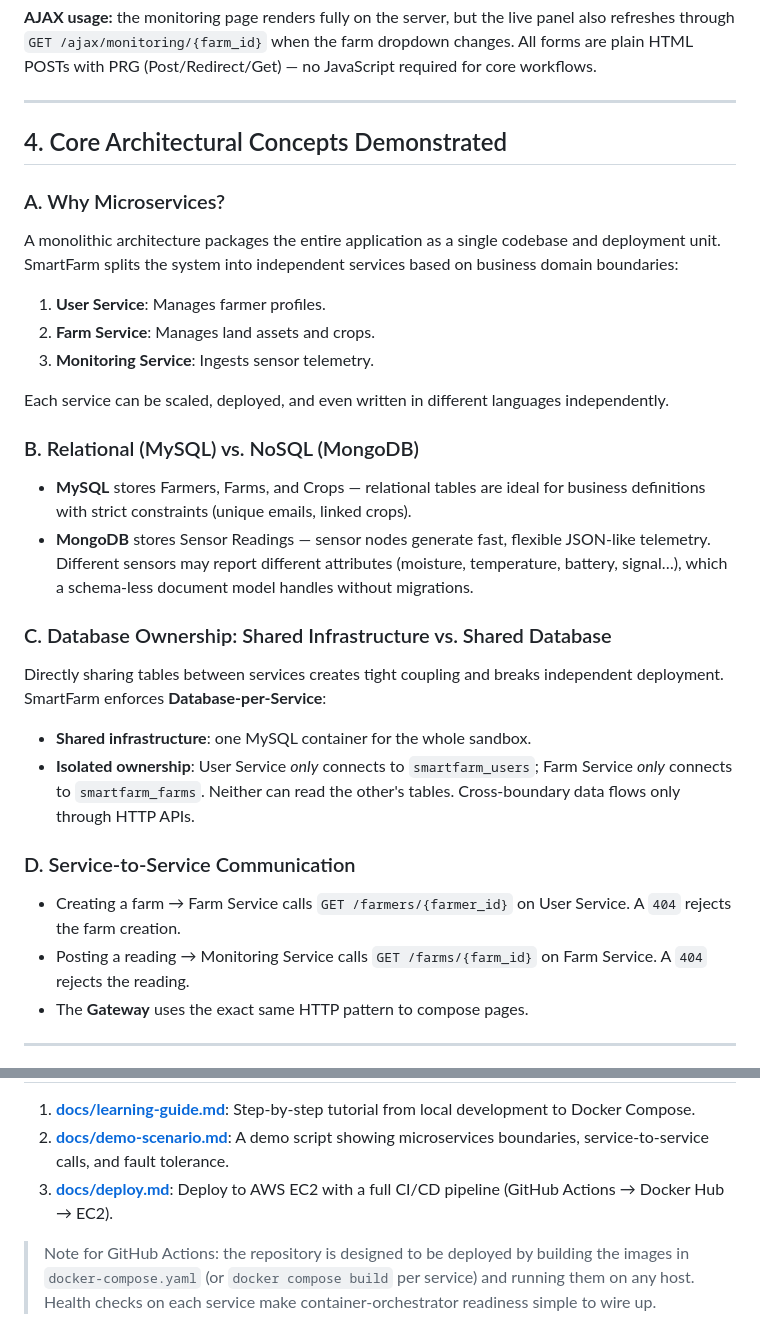
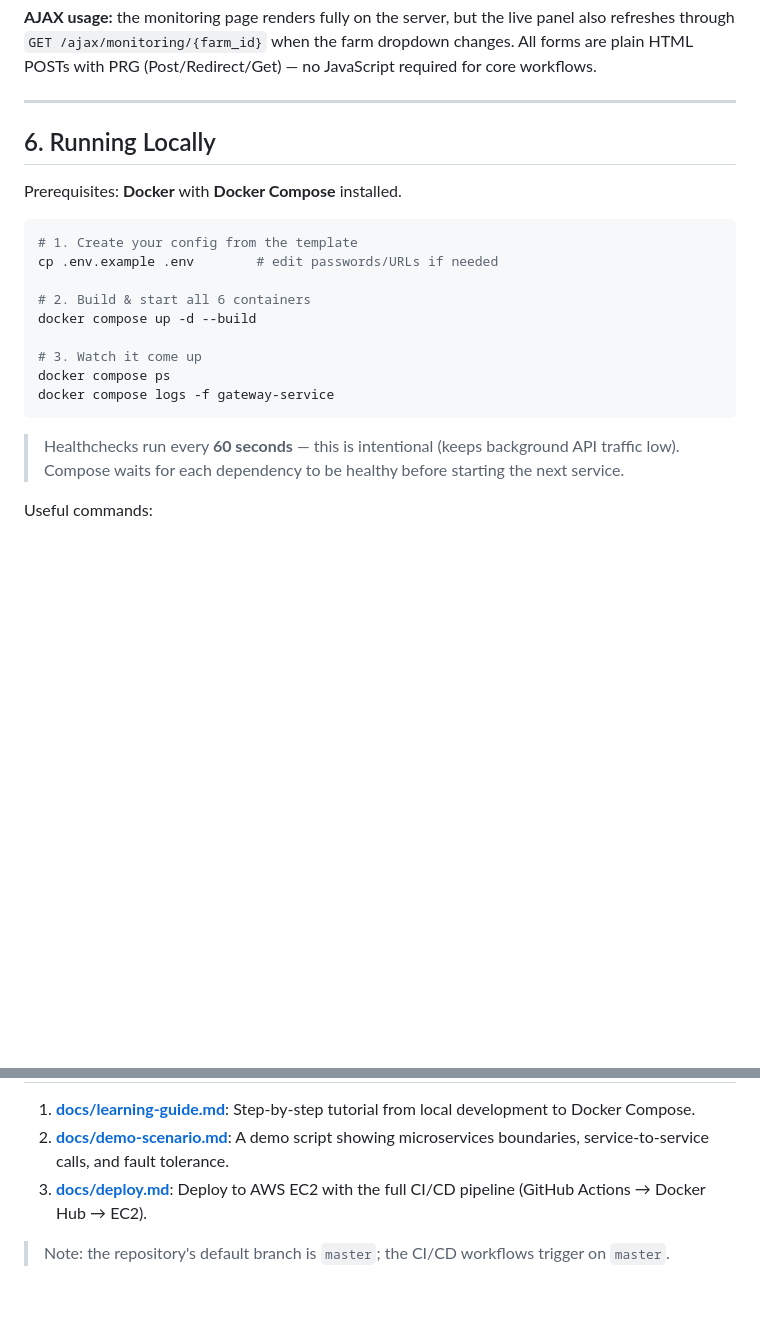
Before and after one commit to Ranjit-Singh-786/EndToEndAppSetup, a Markdown page: README.md, 2 parts joined by grey strips. Rendered like a GitHub page; blank space fills up the shorter version.

````diff
--- a/README.md
+++ b/README.md
@@ -78,29 +170,23 @@ Every domain service gets its own set of pages (2–4 each), plus a "Command Cen
 
 ---
 
-## 4. Core Architectural Concepts Demonstrated
+## 6. Running Locally
 
-### A. Why Microservices?
-A monolithic architecture packages the entire application as a single codebase and deployment unit. SmartFarm splits the system into independent services based on business domain boundaries:
-1. **User Service**: Manages farmer profiles.
-2. **Farm Service**: Manages land assets and crops.
-3. **Monitoring Service**: Ingests sensor telemetry.
+Prerequisites: **Docker** with **Docker Compose** installed.
 
-Each service can be scaled, deployed, and even written in different languages independently.
+```bash
+# 1. Create your config from the template
+cp .env.example .env        # edit passwords/URLs if needed
 
-### B. Relational (MySQL) vs. NoSQL (MongoDB)
-* **MySQL** stores Farmers, Farms, and Crops — relational tables are ideal for business definitions with strict constraints (unique emails, linked crops).
-* **MongoDB** stores Sensor Readings — sensor nodes generate fast, flexible JSON-like telemetry. Different sensors may report different attributes (moisture, temperature, battery, signal…), which a schema-less document model handles without migrations.
+# 2. Build & start all 6 containers
+docker compose up -d --build
 
-### C. Database Ownership: Shared Infrastructure vs. Shared Database
-Directly sharing tables between services creates tight coupling and breaks independent deployment. SmartFarm enforces **Database-per-Service**:
-* **Shared infrastructure**: one MySQL container for the whole sandbox.
-* **Isolated ownership**: User Service *only* connects to `smartfarm_users`; Farm Service *only* connects to `smartfarm_farms`. Neither can read the other's tables. Cross-boundary data flows only through HTTP APIs.
+# 3. Watch it come up
+docker compose ps
+docker compose logs -f gateway-service
+```
 
-### D. Service-to-Service Communication
-* Creating a farm → Farm Service calls `GET /farmers/{farmer_id}` on User Service. A `404` rejects the farm creation.
-* Posting a reading → Monitoring Service calls `GET /farms/{farm_id}` on Farm Service. A `404` rejects the reading.
-* The **Gateway** uses the exact same HTTP pattern to compose pages.
+> Healthchecks run every **60 seconds** — this is intentional (keeps background API traffic low). Compose waits for each dependency to be healthy before starting the next service.
 
----
+Useful commands:
 
@@ -175,6 +242,6 @@ smartfarm/
 
 1. **[docs/learning-guide.md](docs/learning-guide.md)**: Step-by-step tutorial from local development to Docker Compose.
 2. **[docs/demo-scenario.md](docs/demo-scenario.md)**: A demo script showing microservices boundaries, service-to-service calls, and fault tolerance.
-3. **[docs/deploy.md](docs/deploy.md)**: Deploy to AWS EC2 with a full CI/CD pipeline (GitHub Actions → Docker Hub → EC2).
+3. **[docs/deploy.md](docs/deploy.md)**: Deploy to AWS EC2 with the full CI/CD pipeline (GitHub Actions → Docker Hub → EC2).
 
-> Note for GitHub Actions: the repository is designed to be deployed by building the images in `docker-compose.yaml` (or `docker compose build` per service) and running them on any host. Health checks on each service make container-orchestrator readiness simple to wire up.
+> Note: the repository's default branch is `master`; the CI/CD workflows trigger on `master`.
````
Also changed, not shown: other parts of README.md (+134 -61 lines).
